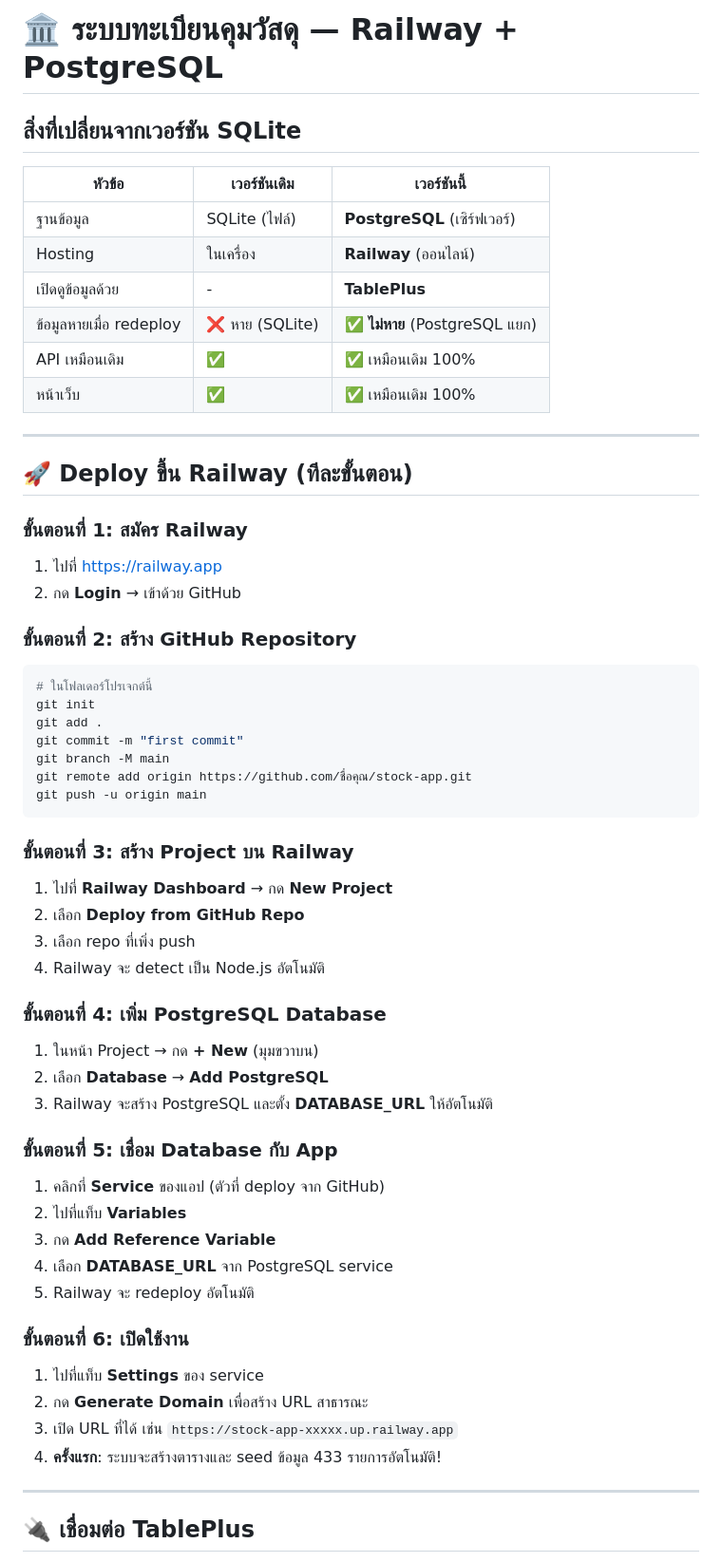
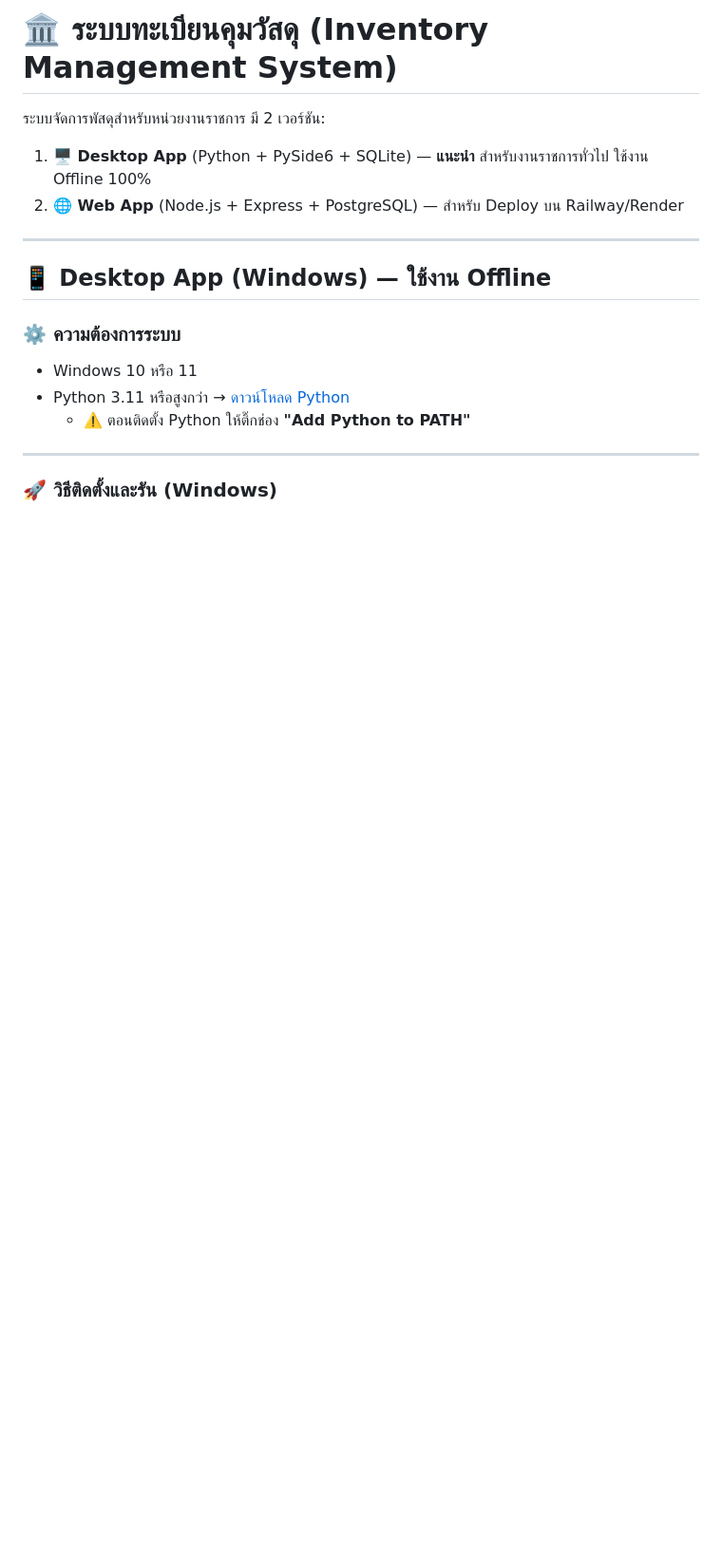
Before and after one commit to kit154696/inventory-system, a Markdown page: README.md, the part around one of its changes. Shown at 95% size. GitHub-like rendering; blank space fills up the shorter version.

````diff
--- a/README.md
+++ b/README.md
@@ -1,60 +1,20 @@
-# 🏛️ ระบบทะเบียนคุมวัสดุ — Railway + PostgreSQL
+# 🏛️ ระบบทะเบียนคุมวัสดุ (Inventory Management System)
 
-## สิ่งที่เปลี่ยนจากเวอร์ชัน SQLite
+ระบบจัดการพัสดุสำหรับหน่วยงานราชการ มี 2 เวอร์ชัน:
 
-| หัวข้อ | เวอร์ชันเดิม | เวอร์ชันนี้ |
-|--------|-------------|------------|
-| ฐานข้อมูล | SQLite (ไฟล์) | **PostgreSQL** (เซิร์ฟเวอร์) |
-| Hosting | ในเครื่อง | **Railway** (ออนไลน์) |
-| เปิดดูข้อมูลด้วย | - | **TablePlus** |
-| ข้อมูลหายเมื่อ redeploy | ❌ หาย (SQLite) | ✅ **ไม่หาย** (PostgreSQL แยก) |
-| API เหมือนเดิม | ✅ | ✅ เหมือนเดิม 100% |
-| หน้าเว็บ | ✅ | ✅ เหมือนเดิม 100% |
+1. **🖥️ Desktop App** (Python + PySide6 + SQLite) — **แนะนำ** สำหรับงานราชการทั่วไป ใช้งาน Offline 100%
+2. **🌐 Web App** (Node.js + Express + PostgreSQL) — สำหรับ Deploy บน Railway/Render
 
 ---
 
-## 🚀 Deploy ขึ้น Railway (ทีละขั้นตอน)
+## 📱 Desktop App (Windows) — ใช้งาน Offline
 
-### ขั้นตอนที่ 1: สมัคร Railway
-1. ไปที่ https://railway.app
-2. กด **Login** → เข้าด้วย GitHub
-
-### ขั้นตอนที่ 2: สร้าง GitHub Repository
-```bash
-# ในโฟลเดอร์โปรเจกต์นี้
-git init
-git add .
-git commit -m "first commit"
-git branch -M main
-git remote add origin https://github.com/ชื่อคุณ/stock-app.git
-git push -u origin main
-```
-
-### ขั้นตอนที่ 3: สร้าง Project บน Railway
-1. ไปที่ **Railway Dashboard** → กด **New Project**
-2. เลือก **Deploy from GitHub Repo**
-3. เลือก repo ที่เพิ่ง push
-4. Railway จะ detect เป็น Node.js อัตโนมัติ
-
-### ขั้นตอนที่ 4: เพิ่ม PostgreSQL Database
-1. ในหน้า Project → กด **+ New** (มุมขวาบน)
-2. เลือก **Database** → **Add PostgreSQL**
-3. Railway จะสร้าง PostgreSQL และตั้ง **DATABASE_URL** ให้อัตโนมัติ
-
-### ขั้นตอนที่ 5: เชื่อม Database กับ App
-1. คลิกที่ **Service** ของแอป (ตัวที่ deploy จาก GitHub)
-2. ไปที่แท็บ **Variables**
-3. กด **Add Reference Variable**
-4. เลือก **DATABASE_URL** จาก PostgreSQL service
-5. Railway จะ redeploy อัตโนมัติ
-
-### ขั้นตอนที่ 6: เปิดใช้งาน
-1. ไปที่แท็บ **Settings** ของ service
-2. กด **Generate Domain** เพื่อสร้าง URL สาธารณะ
-3. เปิด URL ที่ได้ เช่น `https://stock-app-xxxxx.up.railway.app`
-4. **ครั้งแรก**: ระบบจะสร้างตารางและ seed ข้อมูล 433 รายการอัตโนมัติ!
+### ⚙️ ความต้องการระบบ
+- Windows 10 หรือ 11
+- Python 3.11 หรือสูงกว่า → [ดาวน์โหลด Python](https://www.python.org/downloads/)
+  - ⚠️ ตอนติดตั้ง Python ให้ติ๊กช่อง **"Add Python to PATH"**
 
 ---
 
-## 🔌 เชื่อมต่อ TablePlus
+### 🚀 วิธีติดตั้งและรัน (Windows)
 
````
Also changed, not shown: other parts of README.md (+194 -65 lines).
